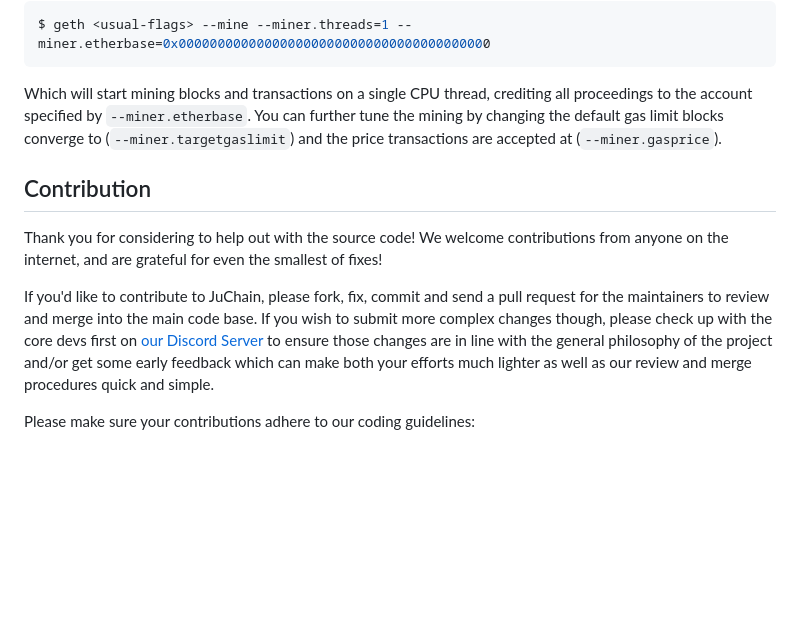
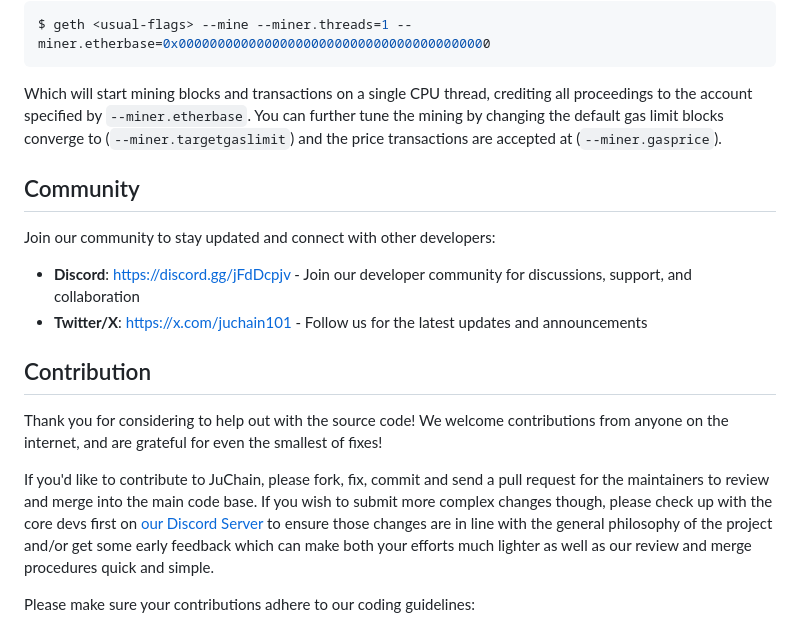
Before and after one commit to juchain-network/chain, a Markdown page: README.md, the part around one of its changes. Rendered like a GitHub page; blank space fills up the shorter version.

Commit message:
docs, readme: add Community section and update Discord links
- Add Community section with Discord and Twitter/X links
- Update Discord link in Contribution section to the correct address
- Reorganize section placement for better readability

```diff
--- a/README.md
+++ b/README.md
@@ -365,6 +365,13 @@ proceedings to the account specified by `--miner.etherbase`. You can further tun
 by changing the default gas limit blocks converge to (`--miner.targetgaslimit`) and the price
 transactions are accepted at (`--miner.gasprice`).
 
+## Community
+
+Join our community to stay updated and connect with other developers:
+
+* **Discord**: [https://discord.gg/jFdDcpjv](https://discord.gg/jFdDcpjv) - Join our developer community for discussions, support, and collaboration
+* **Twitter/X**: [https://x.com/juchain101](https://x.com/juchain101) - Follow us for the latest updates and announcements
+
 ## Contribution
 
 Thank you for considering to help out with the source code! We welcome contributions
```
Also changed, not shown: other parts of README.md (+1 -1 lines).
